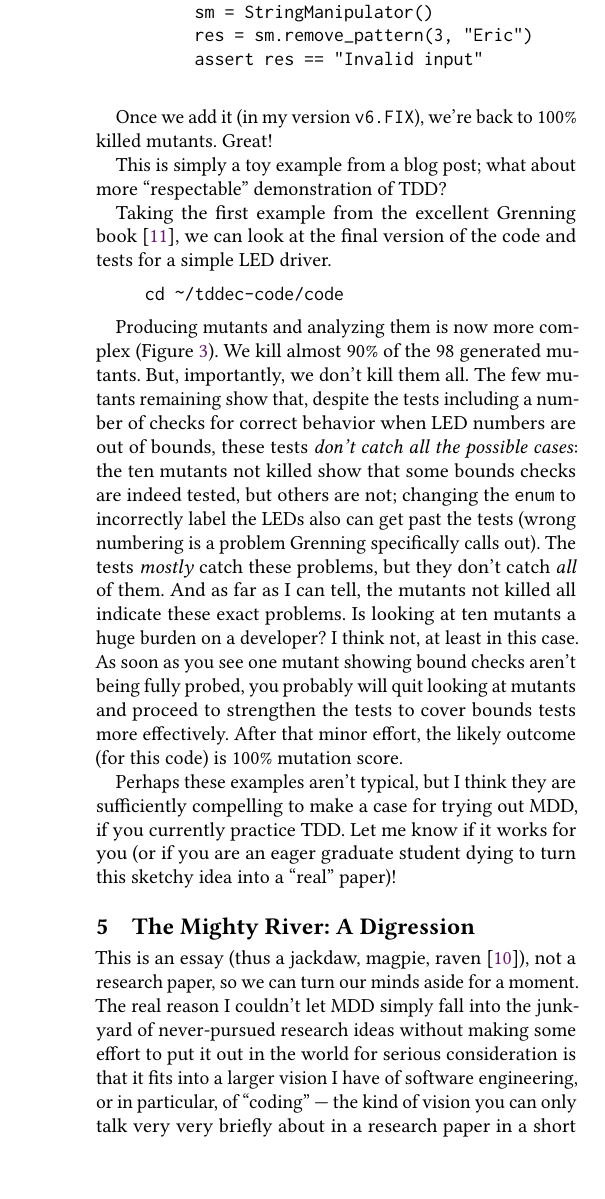
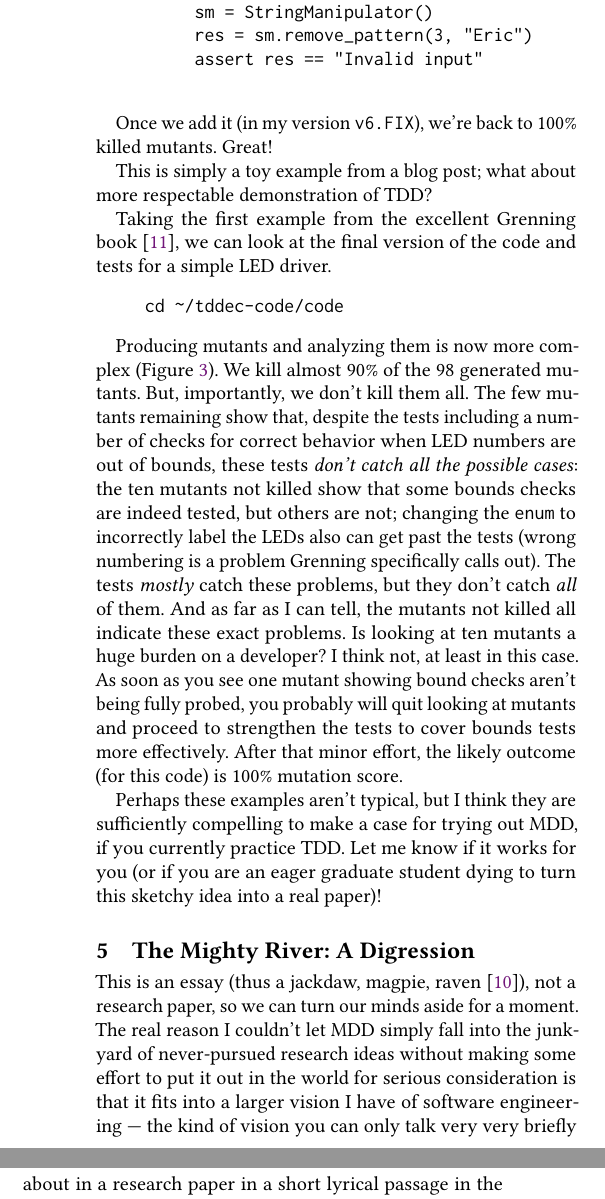
Before and after one commit to agroce/mdd_paper, a LaTeX paper (onward.tex): part of one column of page 6 of 8 before the commit and two parts of the columns of page 6 of 8 after it, the two joined at a grey line, cut so that both start at the same text. Compiled offline with pdfLaTeX.

Commit message:
minus scare quotes

```diff
--- a/onward.tex
+++ b/onward.tex
@@ -717,7 +717,7 @@ def test\_remove\_pattern\_type\_int():
    killed mutants.  Great!
 
    This is simply a toy example from a blog post; what about more
-   ``respectable'' demonstration of TDD?
+  respectable demonstration of TDD?
 
    Taking the first example from the excellent Grenning
    book~\cite{grenning}, we can look at the final version of the code
@@ -749,7 +749,7 @@ mutation score.
 Perhaps these examples aren't typical, but I think they are
 sufficiently compelling to make a case for trying out MDD, if you
 currently practice TDD.  Let me know if it works for you (or if you
-are an eager graduate student dying to turn this sketchy idea into a ``real'' paper)!
+are an eager graduate student dying to turn this sketchy idea into a real paper)!
 
 \section{The Mighty River: A Digression}
 
@@ -757,8 +757,7 @@ This is an essay (thus a jackdaw, magpie, raven~\cite{doyleessay}), not a resear
 for a moment.  The real reason I couldn't let MDD simply fall into the
 junkyard of never-pursued research ideas without making some effort to put it
 out in the world for serious consideration is that it fits into a
-larger vision I have of software engineering, or in particular, of
-``coding'' --- the kind of vision you
+larger vision I have of software engineering --- the kind of vision you
 can only talk very very briefly about in a research paper in a short lyrical passage in the
 introduction that still annoys at least one ICSE reviewer.
 
```
Also changed, not shown: currentdraft.pdf, onward.tex (2 more changed lines).
